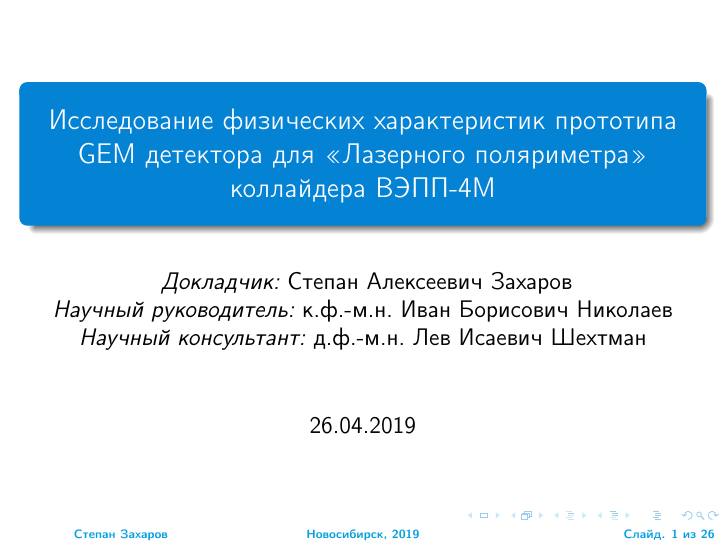
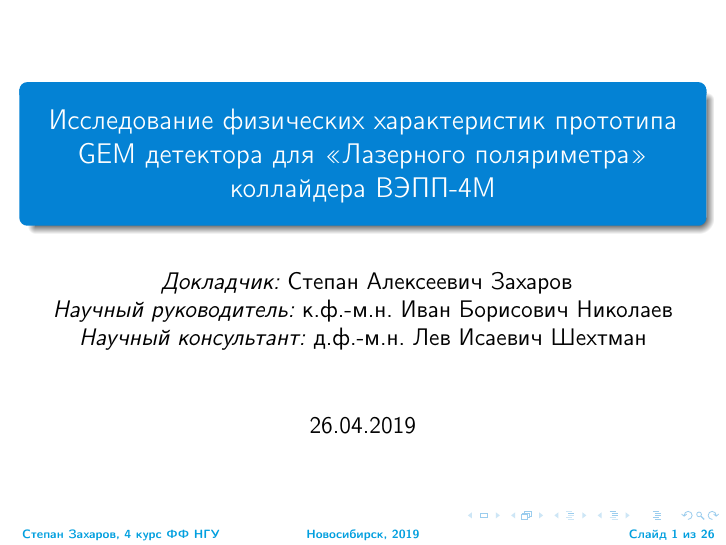
Before and after one commit to hephysicist/bachelor_report, LaTeX slides (presentation.tex): page 1 of 29. Compiled offline with pdfLaTeX.

Commit message:
26.04.19 change

```diff
--- a/presentation.tex
+++ b/presentation.tex
@@ -33,13 +33,13 @@
   \leavevmode%
   \hbox{%
   \begin{beamercolorbox}[wd=.333333\paperwidth,ht=2.25ex,dp=1ex,center]{}%
-   Степан Захаров
+   Степан Захаров, 4 курс ФФ НГУ
   \end{beamercolorbox}%
   \begin{beamercolorbox}[wd=.333333\paperwidth,ht=2.25ex,dp=1ex,center]{}%
     Новосибирск, 2019
   \end{beamercolorbox}%
   \begin{beamercolorbox}[wd=.333333\paperwidth,ht=2.25ex,dp=1ex,right]{}%
-  Слайд. \insertframenumber{} из \inserttotalframenumber \hspace*{2ex}
+  Слайд \insertframenumber{} из \inserttotalframenumber \hspace*{2ex}
   \end{beamercolorbox}}%
   \vskip0pt%
 }
```
Also changed, not shown: 2 other files.
